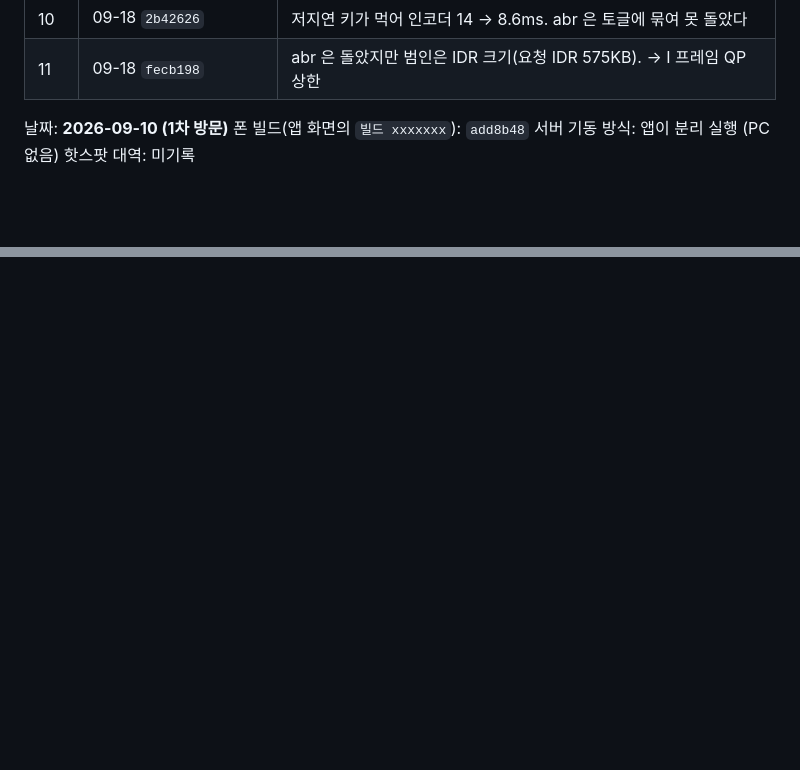
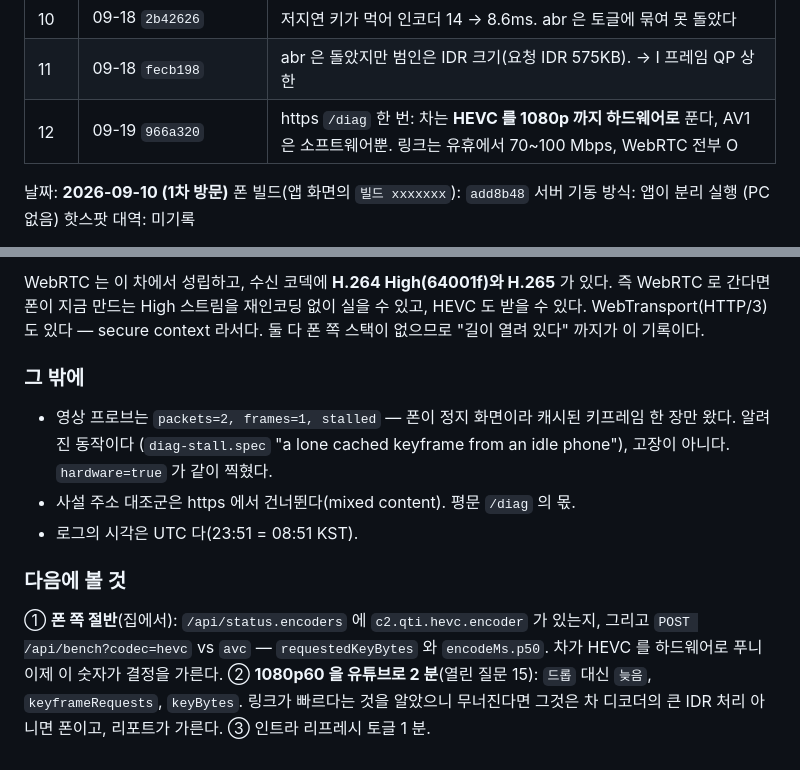
Before and after one commit to paikku/whoareyou, a Markdown page: docs/car-tests/model-y-2026.26.md, 2 parts joined by grey strips. Drawn GitHub-style; blank space fills up the shorter version.

```diff
--- a/docs/car-tests/model-y-2026.26.md
+++ b/docs/car-tests/model-y-2026.26.md
@@ -12,6 +12,7 @@
 | 9 | 09-18 (재검토) | 인코더 11~14ms 는 파이프라인 바닥, 1080p60 붕괴는 링크 + IDR 되먹임, 폰 큐는 맹점 |
 | 10 | 09-18 `2b42626` | 저지연 키가 먹어 인코더 14 → 8.6ms. abr 은 토글에 묶여 못 돌았다 |
 | 11 | 09-18 `fecb198` | abr 은 돌았지만 범인은 IDR 크기(요청 IDR 575KB). → I 프레임 QP 상한 |
+| 12 | 09-19 `966a320` | https `/diag` 한 번: 차는 **HEVC 를 1080p 까지 하드웨어로** 푼다, AV1 은 소프트웨어뿐. 링크는 유휴에서 70~100 Mbps, WebRTC 전부 O |
 
 날짜: **2026-09-10 (1차 방문)**
 폰 빌드(앱 화면의 `빌드 xxxxxxx`): `add8b48`
@@ -463,0 +515,18 @@ t=45~105: fps 30(유튜브 원본 fps), lag 1~2 ms, 드롭 0, rtt 11~15, 실제
+WebRTC 는 이 차에서 성립하고, 수신 코덱에 **H.264 High(64001f)와 H.265** 가 있다. 즉 WebRTC 로 간다면 폰이 지금
+만드는 High 스트림을 재인코딩 없이 실을 수 있고, HEVC 도 받을 수 있다. WebTransport(HTTP/3)도 있다 — secure
+context 라서다. 둘 다 폰 쪽 스택이 없으므로 "길이 열려 있다" 까지가 이 기록이다.
+
+### 그 밖에
+
+- 영상 프로브는 `packets=2, frames=1, stalled` — 폰이 정지 화면이라 캐시된 키프레임 한 장만 왔다. 알려진 동작이다
+  (`diag-stall.spec` "a lone cached keyframe from an idle phone"), 고장이 아니다. `hardware=true` 가 같이 찍혔다.
+- 사설 주소 대조군은 https 에서 건너뛴다(mixed content). 평문 `/diag` 의 몫.
+- 로그의 시각은 UTC 다(23:51 = 08:51 KST).
+
+### 다음에 볼 것
+
+① **폰 쪽 절반**(집에서): `/api/status.encoders` 에 `c2.qti.hevc.encoder` 가 있는지, 그리고 `POST /api/bench?codec=hevc`
+vs `avc` — `requestedKeyBytes` 와 `encodeMs.p50`. 차가 HEVC 를 하드웨어로 푸니 이제 이 숫자가 결정을 가른다.
+② **1080p60 을 유튜브로 2 분**(열린 질문 15): `드롭` 대신 `늦음`, `keyframeRequests`, `keyBytes`. 링크가 빠르다는 것을
+알았으니 무너진다면 그것은 차 디코더의 큰 IDR 처리 아니면 폰이고, 리포트가 가른다.
+③ 인트라 리프레시 토글 1 분.
```
Also changed, not shown: other parts of docs/car-tests/model-y-2026.26.md (+50 -0 lines), README.md (+3 -1 lines), docs/verification-log.md (+10 -3 lines).
